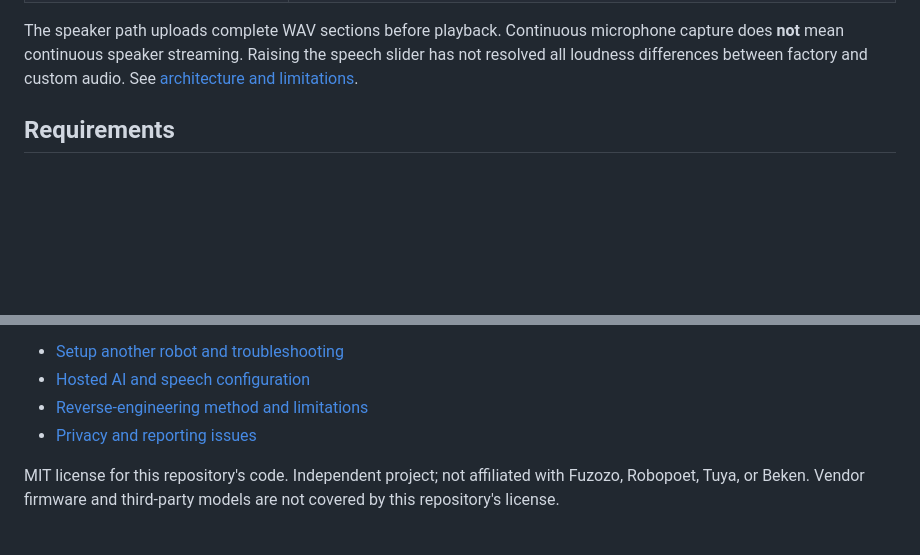
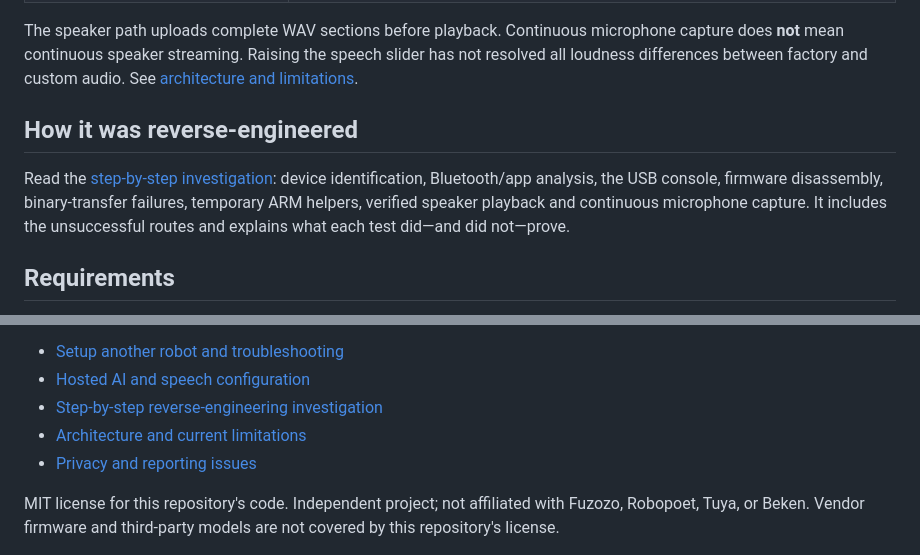
Before and after one commit to regitxx/fuzozo-voice, a Markdown page: README.md, 2 parts joined by grey strips. Rendered like a GitHub page; blank space fills up the shorter version.

Commit message:
Document the Fuzozo reverse-engineering investigation and evidence

```diff
--- a/README.md
+++ b/README.md
@@ -30,6 +30,14 @@ The speaker path uploads complete WAV sections before playback. Continuous
 microphone capture does **not** mean continuous speaker streaming. Raising the
 speech slider has not resolved all loudness differences between factory and
 custom audio. See [architecture and limitations](docs/ARCHITECTURE.md).
+
+## How it was reverse-engineered
+
+Read the [step-by-step investigation](docs/REVERSE_ENGINEERING.md): device
+identification, Bluetooth/app analysis, the USB console, firmware disassembly,
+binary-transfer failures, temporary ARM helpers, verified speaker playback and
+continuous microphone capture. It includes the unsuccessful routes and explains
+what each test did—and did not—prove.
 
 ## Requirements
 
@@ -116,7 +124,8 @@ recordings, credentials and private research captures are not distributed.
 
 - [Setup another robot and troubleshooting](docs/SETUP.md)
 - [Hosted AI and speech configuration](docs/HOSTED_AI.md)
-- [Reverse-engineering method and limitations](docs/ARCHITECTURE.md)
+- [Step-by-step reverse-engineering investigation](docs/REVERSE_ENGINEERING.md)
+- [Architecture and current limitations](docs/ARCHITECTURE.md)
 - [Privacy and reporting issues](SECURITY.md)
 
 MIT license for this repository's code. Independent project; not affiliated with
```
Also changed, not shown: docs/ARCHITECTURE.md (+3 -0 lines), docs/REVERSE_ENGINEERING.md (added, +242 -0 lines).
